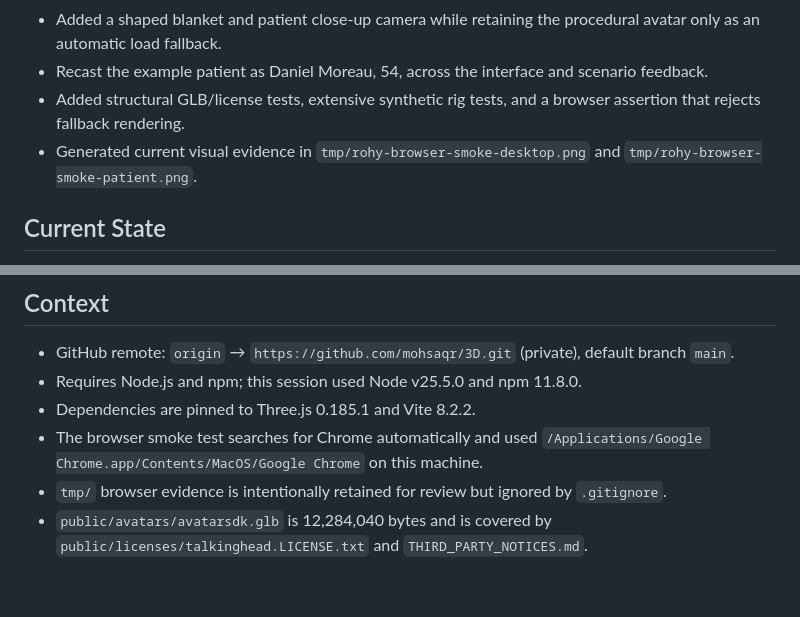
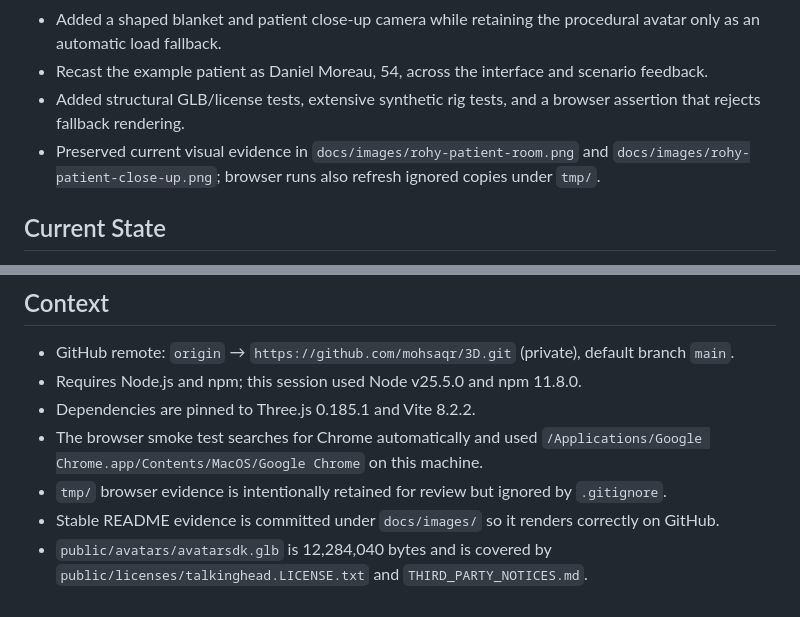
Before and after one commit to mohsaqr/3D, a Markdown page: HANDOFF.md, 2 parts joined by grey strips. Rendered like a GitHub page.

```diff
--- a/HANDOFF.md
+++ b/HANDOFF.md
@@ -10,7 +10,7 @@
 - Added a shaped blanket and patient close-up camera while retaining the procedural avatar only as an automatic load fallback.
 - Recast the example patient as Daniel Moreau, 54, across the interface and scenario feedback.
 - Added structural GLB/license tests, extensive synthetic rig tests, and a browser assertion that rejects fallback rendering.
-- Generated current visual evidence in `tmp/rohy-browser-smoke-desktop.png` and `tmp/rohy-browser-smoke-patient.png`.
+- Preserved current visual evidence in `docs/images/rohy-patient-room.png` and `docs/images/rohy-patient-close-up.png`; browser runs also refresh ignored copies under `tmp/`.
 
 ## Current State
 - The private source repository is `https://github.com/mohsaqr/3D`; local `main` tracks `origin/main`.
@@ -49,4 +49,5 @@
 - Dependencies are pinned to Three.js 0.185.1 and Vite 8.2.2.
 - The browser smoke test searches for Chrome automatically and used `/Applications/Google Chrome.app/Contents/MacOS/Google Chrome` on this machine.
 - `tmp/` browser evidence is intentionally retained for review but ignored by `.gitignore`.
+- Stable README evidence is committed under `docs/images/` so it renders correctly on GitHub.
 - `public/avatars/avatarsdk.glb` is 12,284,040 bytes and is covered by `public/licenses/talkinghead.LICENSE.txt` and `THIRD_PARTY_NOTICES.md`.
```
Also changed, not shown: CHANGES.md (+1 -0 lines), README.md (+2 -2 lines), docs/images/rohy-patient-close-up.png (added), docs/images/rohy-patient-room.png (added).
